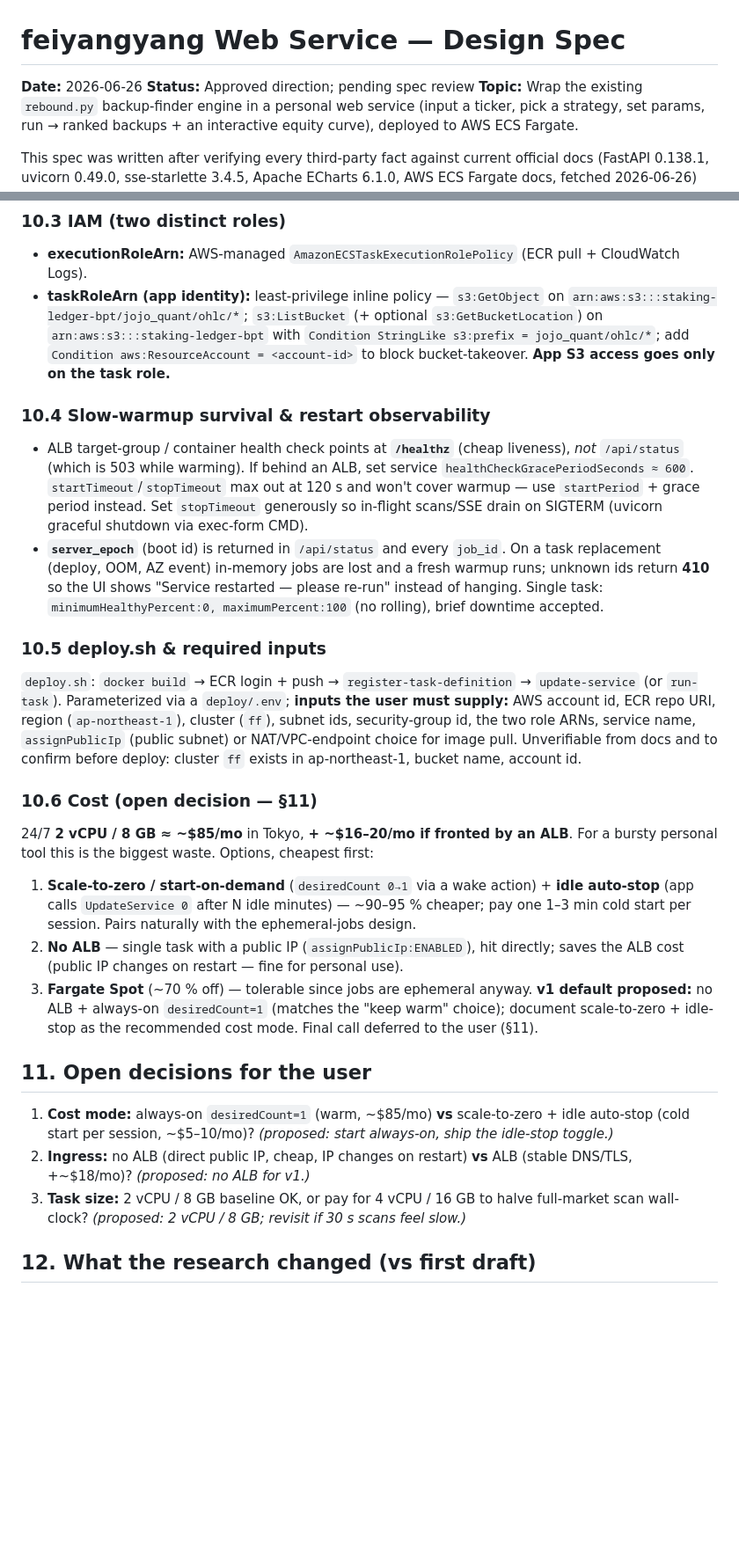
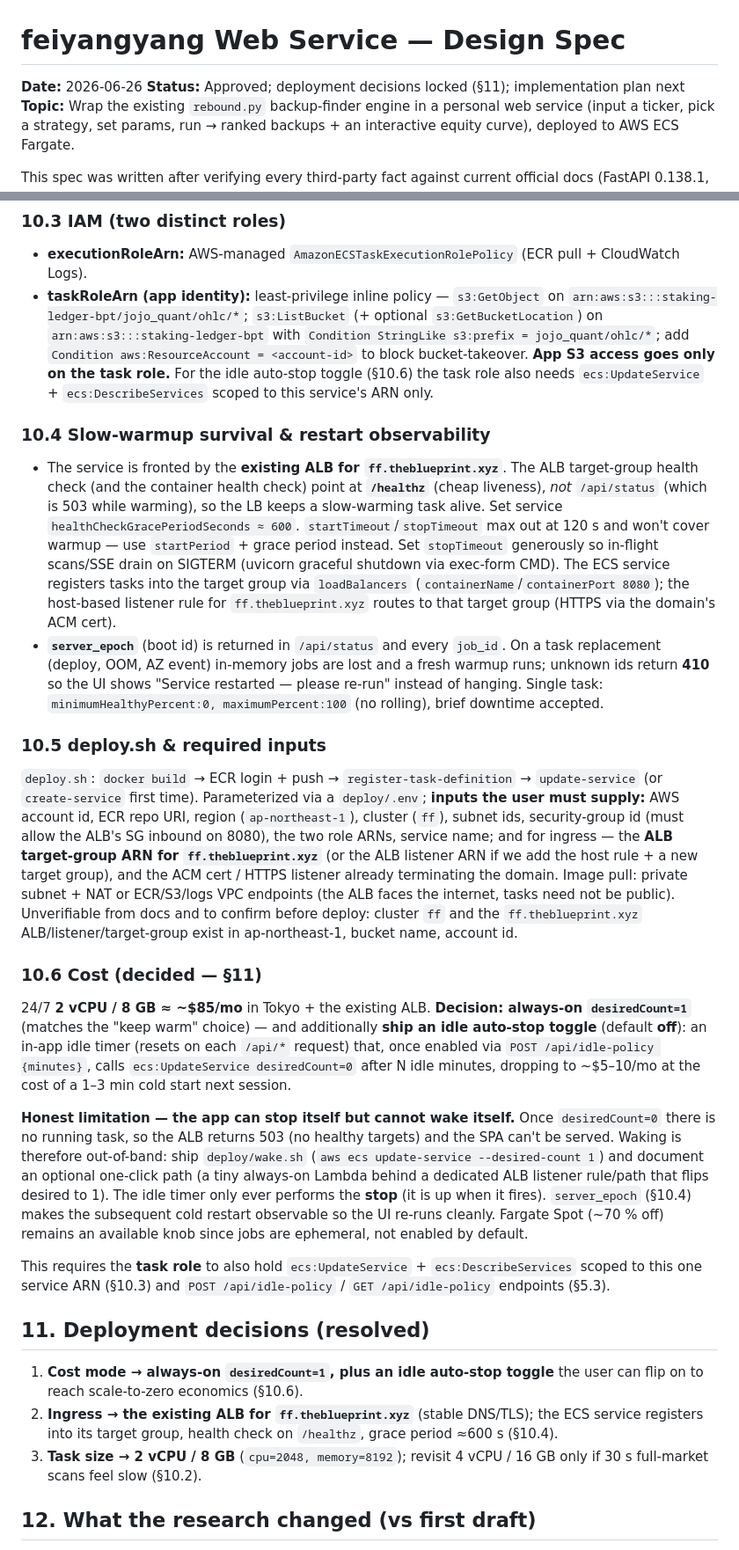
Before and after one commit to hahacapital/feiyangyang, a Markdown page: docs/2026-06-26-webservice-design.md, 2 parts joined by grey strips. Shown at 88% size. GitHub-like rendering; blank space fills up the shorter version.

Commit message:
docs: lock web-service deployment decisions (ALB, always-on, idle auto-stop)
Resolve the three open deployment questions: front the service with the
existing ff.theblueprint.xyz ALB (target group + /healthz, grace ~600s);
run always-on desiredCount=1 plus an opt-in idle auto-stop toggle
(ecs:UpdateService desiredCount=0 after N idle minutes, wake out-of-band via
wake.sh since the app can't wake itself from zero); task size 2 vCPU / 8 GB.
Adds /api/idle-policy endpoints and the task-role ecs:UpdateService grant.

Co-Authored-By: Claude Opus 4.8 <noreply@anthropic.com>

```diff
--- a/docs/2026-06-26-webservice-design.md
+++ b/docs/2026-06-26-webservice-design.md
@@ -1,7 +1,7 @@
 # feiyangyang Web Service — Design Spec
 
 **Date:** 2026-06-26
-**Status:** Approved direction; pending spec review
+**Status:** Approved; deployment decisions locked (§11); implementation plan next
 **Topic:** Wrap the existing `rebound.py` backup-finder engine in a personal web service
 (input a ticker, pick a strategy, set params, run → ranked backups + an interactive equity curve),
 deployed to AWS ECS Fargate.
@@ -344,14 +345,20 @@ the build (ARM64 or X86_64). Keep **default 20 GiB ephemeral storage** (cache <1
   `s3:GetObject` on `arn:aws:s3:::staking-ledger-bpt/jojo_quant/ohlc/*`;
   `s3:ListBucket` (+ optional `s3:GetBucketLocation`) on `arn:aws:s3:::staking-ledger-bpt` with
   `Condition StringLike s3:prefix = jojo_quant/ohlc/*`; add `Condition aws:ResourceAccount =
-  <account-id>` to block bucket-takeover. **App S3 access goes only on the task role.**
+  <account-id>` to block bucket-takeover. **App S3 access goes only on the task role.** For the idle
+  auto-stop toggle (§10.6) the task role also needs `ecs:UpdateService` + `ecs:DescribeServices`
+  scoped to this service's ARN only.
 
 ### 10.4 Slow-warmup survival & restart observability
-- ALB target-group / container health check points at **`/healthz`** (cheap liveness), *not*
-  `/api/status` (which is 503 while warming). If behind an ALB, set service
+- The service is fronted by the **existing ALB for `ff.theblueprint.xyz`**. The ALB target-group
+  health check (and the container health check) point at **`/healthz`** (cheap liveness), *not*
+  `/api/status` (which is 503 while warming), so the LB keeps a slow-warming task alive. Set service
   `healthCheckGracePeriodSeconds ≈ 600`. `startTimeout`/`stopTimeout` max out at 120 s and won't
   cover warmup — use `startPeriod` + grace period instead. Set `stopTimeout` generously so in-flight
-  scans/SSE drain on SIGTERM (uvicorn graceful shutdown via exec-form CMD).
+  scans/SSE drain on SIGTERM (uvicorn graceful shutdown via exec-form CMD). The ECS service
+  registers tasks into the target group via `loadBalancers` (`containerName`/`containerPort 8080`);
+  the host-based listener rule for `ff.theblueprint.xyz` routes to that target group (HTTPS via the
+  domain's ACM cert).
 - **`server_epoch`** (boot id) is returned in `/api/status` and every `job_id`. On a task
   replacement (deploy, OOM, AZ event) in-memory jobs are lost and a fresh warmup runs; unknown ids
   return **410** so the UI shows "Service restarted — please re-run" instead of hanging. Single task:
@@ -359,32 +366,42 @@ the build (ARM64 or X86_64). Keep **default 20 GiB ephemeral storage** (cache <1
 
 ### 10.5 deploy.sh & required inputs
 `deploy.sh`: `docker build` → ECR login + push → `register-task-definition` → `update-service` (or
-`run-task`). Parameterized via a `deploy/.env`; **inputs the user must supply:** AWS account id,
-ECR repo URI, region (`ap-northeast-1`), cluster (`ff`), subnet ids, security-group id, the two role
-ARNs, service name, `assignPublicIp` (public subnet) or NAT/VPC-endpoint choice for image pull.
-Unverifiable from docs and to confirm before deploy: cluster `ff` exists in ap-northeast-1, bucket
-name, account id.
+`create-service` first time). Parameterized via a `deploy/.env`; **inputs the user must supply:**
+AWS account id, ECR repo URI, region (`ap-northeast-1`), cluster (`ff`), subnet ids,
+security-group id (must allow the ALB's SG inbound on 8080), the two role ARNs, service name; and
+for ingress — the **ALB target-group ARN for `ff.theblueprint.xyz`** (or the ALB listener ARN if we
+add the host rule + a new target group), and the ACM cert / HTTPS listener already terminating the
+domain. Image pull: private subnet + NAT or ECR/S3/logs VPC endpoints (the ALB faces the internet,
+tasks need not be public). Unverifiable from docs and to confirm before deploy: cluster `ff` and the
+`ff.theblueprint.xyz` ALB/listener/target-group exist in ap-northeast-1, bucket name, account id.
 
-### 10.6 Cost (open decision — §11)
-24/7 **2 vCPU / 8 GB ≈ ~$85/mo** in Tokyo, **+ ~$16–20/mo if fronted by an ALB**. For a bursty
-personal tool this is the biggest waste. Options, cheapest first:
-1. **Scale-to-zero / start-on-demand** (`desiredCount 0→1` via a wake action) + **idle auto-stop**
-   (app calls `UpdateService 0` after N idle minutes) — ~90–95 % cheaper; pay one 1–3 min cold start
-   per session. Pairs naturally with the ephemeral-jobs design.
-2. **No ALB** — single task with a public IP (`assignPublicIp:ENABLED`), hit directly; saves the ALB
-   cost (public IP changes on restart — fine for personal use).
-3. **Fargate Spot** (~70 % off) — tolerable since jobs are ephemeral anyway.
-**v1 default proposed:** no ALB + always-on `desiredCount=1` (matches the "keep warm" choice); document
-scale-to-zero + idle-stop as the recommended cost mode. Final call deferred to the user (§11).
+### 10.6 Cost (decided — §11)
+24/7 **2 vCPU / 8 GB ≈ ~$85/mo** in Tokyo + the existing ALB. **Decision: always-on
+`desiredCount=1`** (matches the "keep warm" choice) — and additionally **ship an idle auto-stop
+toggle** (default **off**): an in-app idle timer (resets on each `/api/*` request) that, once
+enabled via `POST /api/idle-policy {minutes}`, calls `ecs:UpdateService desiredCount=0` after N idle
+minutes, dropping to ~$5–10/mo at the cost of a 1–3 min cold start next session.
 
-## 11. Open decisions for the user
+**Honest limitation — the app can stop itself but cannot wake itself.** Once `desiredCount=0` there
+is no running task, so the ALB returns 503 (no healthy targets) and the SPA can't be served. Waking
+is therefore out-of-band: ship `deploy/wake.sh` (`aws ecs update-service --desired-count 1`) and
+document an optional one-click path (a tiny always-on Lambda behind a dedicated ALB listener
+rule/path that flips desired to 1). The idle timer only ever performs the **stop** (it is up when it
+fires). `server_epoch` (§10.4) makes the subsequent cold restart observable so the UI re-runs
+cleanly. Fargate Spot (~70 % off) remains an available knob since jobs are ephemeral, not enabled by
+default.
 
-1. **Cost mode:** always-on `desiredCount=1` (warm, ~$85/mo) **vs** scale-to-zero + idle auto-stop
-   (cold start per session, ~$5–10/mo)? *(proposed: start always-on, ship the idle-stop toggle.)*
-2. **Ingress:** no ALB (direct public IP, cheap, IP changes on restart) **vs** ALB (stable DNS/TLS,
-   +~$18/mo)? *(proposed: no ALB for v1.)*
-3. **Task size:** 2 vCPU / 8 GB baseline OK, or pay for 4 vCPU / 16 GB to halve full-market scan
-   wall-clock? *(proposed: 2 vCPU / 8 GB; revisit if 30 s scans feel slow.)*
+This requires the **task role** to also hold `ecs:UpdateService` + `ecs:DescribeServices` scoped to
+this one service ARN (§10.3) and `POST /api/idle-policy` / `GET /api/idle-policy` endpoints (§5.3).
+
+## 11. Deployment decisions (resolved)
+
+1. **Cost mode → always-on `desiredCount=1`, plus an idle auto-stop toggle** the user can flip on to
+   reach scale-to-zero economics (§10.6).
+2. **Ingress → the existing ALB for `ff.theblueprint.xyz`** (stable DNS/TLS); the ECS service
+   registers into its target group, health check on `/healthz`, grace period ≈600 s (§10.4).
+3. **Task size → 2 vCPU / 8 GB** (`cpu=2048, memory=8192`); revisit 4 vCPU / 16 GB only if 30 s
+   full-market scans feel slow (§10.2).
 
 ## 12. What the research changed (vs first draft)
 
```
Also changed, not shown: other parts of docs/2026-06-26-webservice-design.md (+1 -0 lines).
